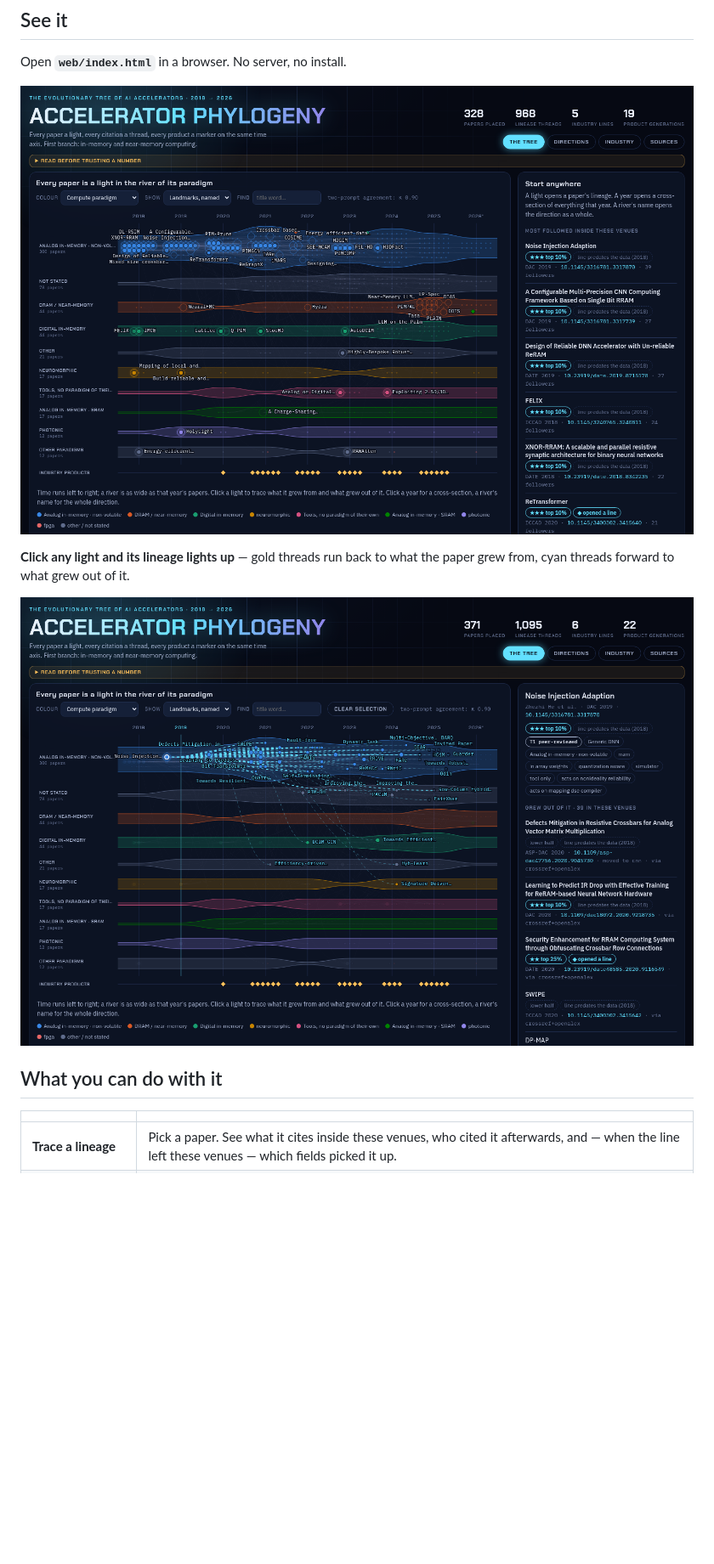
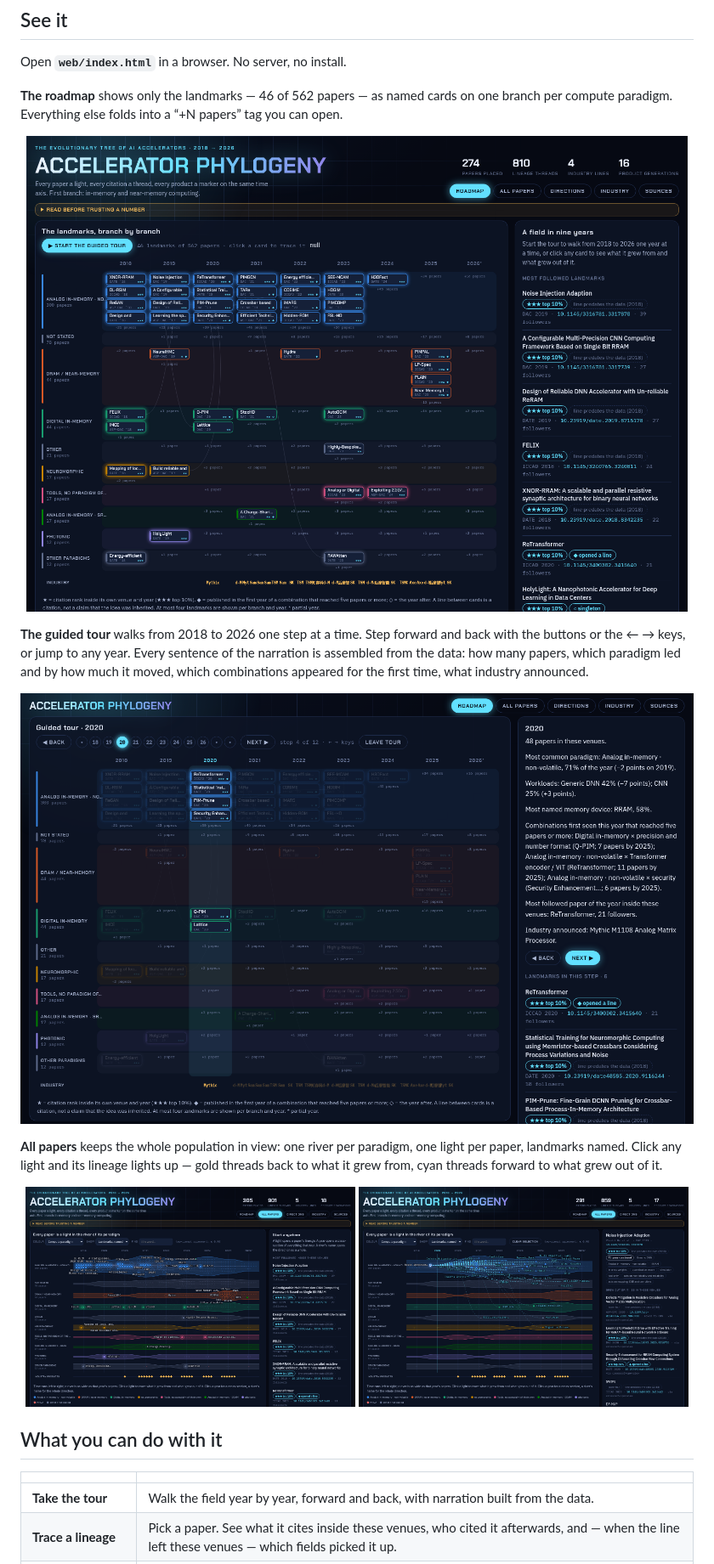
Before and after one commit to lee2716/accelerator-phylogeny, a Markdown page: README.md, the part around the change. Shown: that part at 85% size. GitHub-like rendering; pictures changed too: docs/img/lineage.png, docs/img/roadmap.png (added), docs/img/tour.png (added); blank space fills up the shorter version.

Commit message:
Add the landmark roadmap and a manually stepped guided tour; keep the river view as All papers

```diff
--- a/README.md
+++ b/README.md
@@ -23,16 +23,26 @@ An interactive map of how AI accelerators have evolved since 2018, built to answ
 
 Open **`web/index.html`** in a browser. No server, no install.
 
-<p align="center"><img src="docs/img/tree.png" alt="The tree: one river per compute paradigm, one light per paper" width="100%"></p>
+**The roadmap** shows only the landmarks — 46 of 562 papers — as named cards on one branch per compute paradigm. Everything else folds into a “+N papers” tag you can open.
 
-**Click any light and its lineage lights up** — gold threads run back to what the paper grew from, cyan threads forward to what grew out of it.
+<p align="center"><img src="docs/img/roadmap.png" alt="The roadmap: landmark papers as named cards, one branch per compute paradigm" width="100%"></p>
 
-<p align="center"><img src="docs/img/lineage.png" alt="A selected paper with its ancestors and descendants lit on the tree" width="100%"></p>
+**The guided tour** walks from 2018 to 2026 one step at a time. Step forward and back with the buttons or the ← → keys, or jump to any year. Every sentence of the narration is assembled from the data: how many papers, which paradigm led and by how much it moved, which combinations appeared for the first time, what industry announced.
+
+<p align="center"><img src="docs/img/tour.png" alt="The guided tour at 2020: that year's landmarks lit, the rest dimmed, narration on the right" width="100%"></p>
+
+**All papers** keeps the whole population in view: one river per paradigm, one light per paper, landmarks named. Click any light and its lineage lights up — gold threads back to what it grew from, cyan threads forward to what grew out of it.
+
+<p align="center">
+  <img src="docs/img/tree.png" alt="All papers: one river per compute paradigm, one light per paper" width="49%">
+  <img src="docs/img/lineage.png" alt="A selected paper with its ancestors and descendants lit and named" width="49%">
+</p>
 
 ## What you can do with it
 
 | | |
 |---|---|
+| **Take the tour** | Walk the field year by year, forward and back, with narration built from the data. |
 | **Trace a lineage** | Pick a paper. See what it cites inside these venues, who cited it afterwards, and — when the line left these venues — which fields picked it up. |
 | **Cut a cross-section** | Pick a year. See what every paradigm, workload, memory device and lever looked like that year, next to the products industry announced. |
 | **Follow one direction** | Pick a direction such as digital in-memory computing and compare its periods side by side: workload, numerics, scale, evaluation rung. |
```
Also changed, not shown: docs/img/directions.png, docs/img/industry.png, 3 other files.
